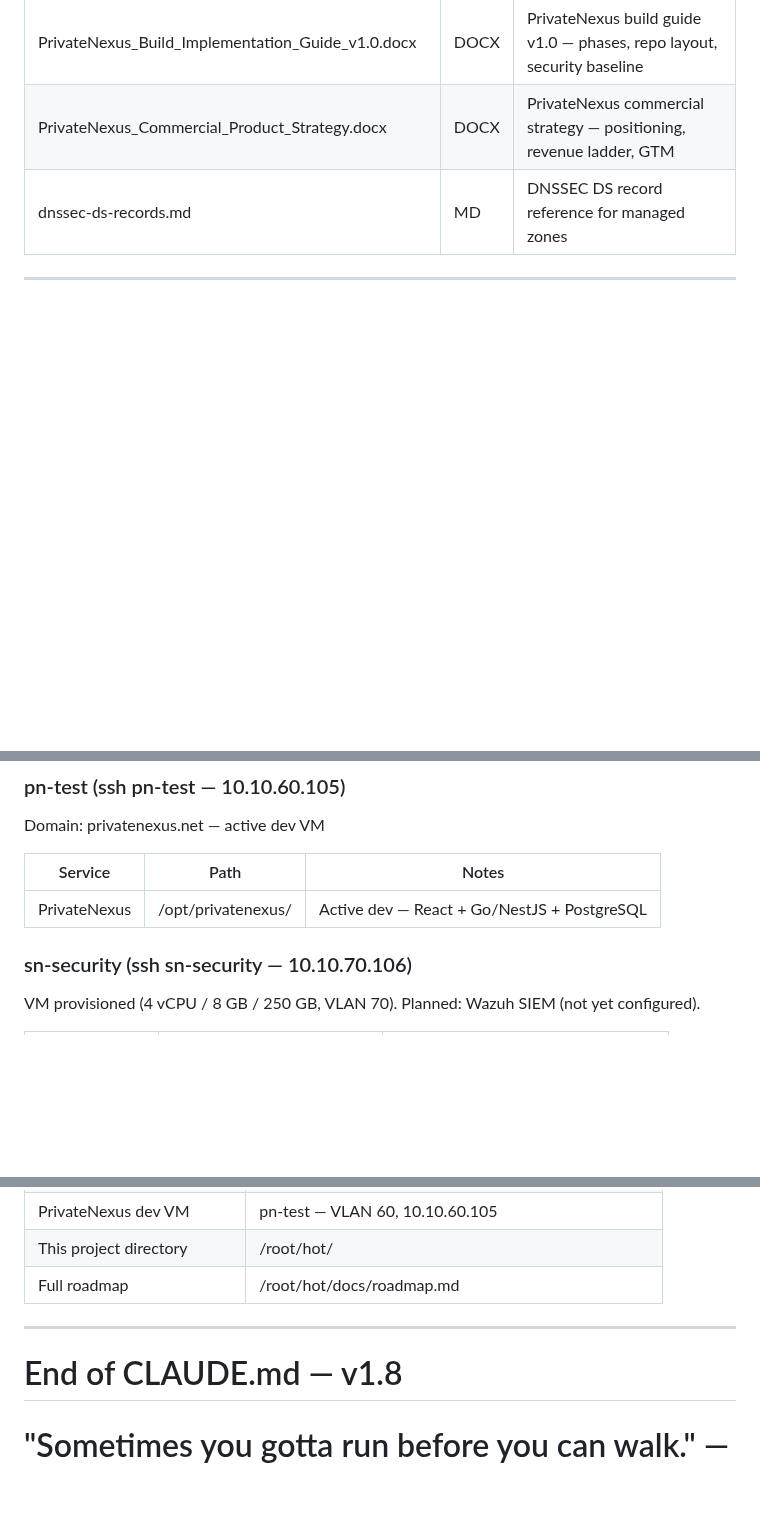
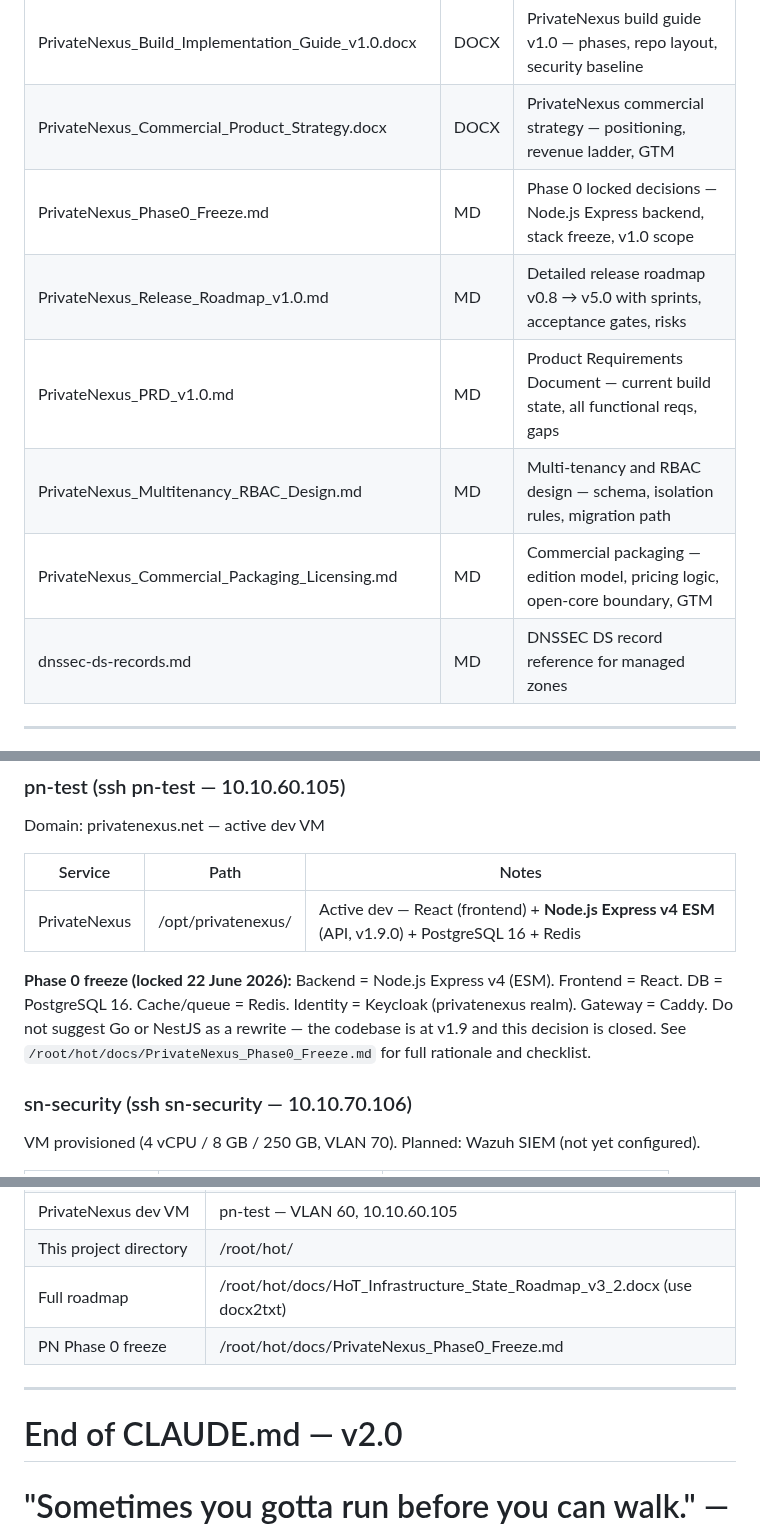
Before and after one commit to traebon/hot-config, a Markdown page: CLAUDE.md, 3 parts joined by grey strips. GitHub-like rendering; blank space fills up the shorter version.

Commit message:
chore: nightly config sync 2026-06-23 01:00

```diff
--- a/CLAUDE.md
+++ b/CLAUDE.md
@@ -30,6 +30,11 @@ All reference documents are in /root/hot/docs/. Use docx2txt or pdftotext (both
 | PrivateNexus_Product_Specification.pdf                  | PDF   | PrivateNexus product spec — mission, MVP v1.0, v2–v4 scope                     |
 | PrivateNexus_Build_Implementation_Guide_v1.0.docx       | DOCX  | PrivateNexus build guide v1.0 — phases, repo layout, security baseline         |
 | PrivateNexus_Commercial_Product_Strategy.docx           | DOCX  | PrivateNexus commercial strategy — positioning, revenue ladder, GTM             |
+| PrivateNexus_Phase0_Freeze.md                           | MD    | Phase 0 locked decisions — Node.js Express backend, stack freeze, v1.0 scope   |
+| PrivateNexus_Release_Roadmap_v1.0.md                    | MD    | Detailed release roadmap v0.8 → v5.0 with sprints, acceptance gates, risks     |
+| PrivateNexus_PRD_v1.0.md                                | MD    | Product Requirements Document — current build state, all functional reqs, gaps |
+| PrivateNexus_Multitenancy_RBAC_Design.md                | MD    | Multi-tenancy and RBAC design — schema, isolation rules, migration path         |
+| PrivateNexus_Commercial_Packaging_Licensing.md          | MD    | Commercial packaging — edition model, pricing logic, open-core boundary, GTM   |
 | dnssec-ds-records.md                                    | MD    | DNSSEC DS record reference for managed zones                                    |
 
 ---
@@ -250,9 +255,11 @@ node-exporter UFW gotcha: Prometheus runs in bridge network 172.18.0.0/16 — UF
 ### pn-test (ssh pn-test — 10.10.60.105)
 Domain: privatenexus.net — active dev VM
 
-| Service      | Path               | Notes                                       |
-|--------------|--------------------|---------------------------------------------|
-| PrivateNexus | /opt/privatenexus/ | Active dev — React + Go/NestJS + PostgreSQL |
+| Service      | Path               | Notes                                                                          |
+|--------------|--------------------|--------------------------------------------------------------------------------|
+| PrivateNexus | /opt/privatenexus/ | Active dev — React (frontend) + **Node.js Express v4 ESM** (API, v1.9.0) + PostgreSQL 16 + Redis |
+
+**Phase 0 freeze (locked 22 June 2026):** Backend = Node.js Express v4 (ESM). Frontend = React. DB = PostgreSQL 16. Cache/queue = Redis. Identity = Keycloak (privatenexus realm). Gateway = Caddy. Do not suggest Go or NestJS as a rewrite — the codebase is at v1.9 and this decision is closed. See `/root/hot/docs/PrivateNexus_Phase0_Freeze.md` for full rationale and checklist.
 
 ### sn-security (ssh sn-security — 10.10.70.106)
 VM provisioned (4 vCPU / 8 GB / 250 GB, VLAN 70). Planned: Wazuh SIEM (not yet configured).
@@ -484,8 +491,9 @@ Auth files: `/opt/stacks/tor/data/erp/authorized_clients/` (chown 100:101, chmod
 | Wasabi backup bucket        | hot-proxmox-backups-secondary                        |
 | PrivateNexus dev VM         | pn-test — VLAN 60, 10.10.60.105                      |
 | This project directory      | /root/hot/                                           |
-| Full roadmap                | /root/hot/docs/roadmap.md                            |
+| Full roadmap                | /root/hot/docs/HoT_Infrastructure_State_Roadmap_v3_2.docx (use docx2txt) |
+| PN Phase 0 freeze           | /root/hot/docs/PrivateNexus_Phase0_Freeze.md         |
 
 ---
-# End of CLAUDE.md — v1.8
+# End of CLAUDE.md — v2.0
 # "Sometimes you gotta run before you can walk." — Tony Stark
```
Also changed, not shown: other parts of CLAUDE.md (+1 -1 lines).
